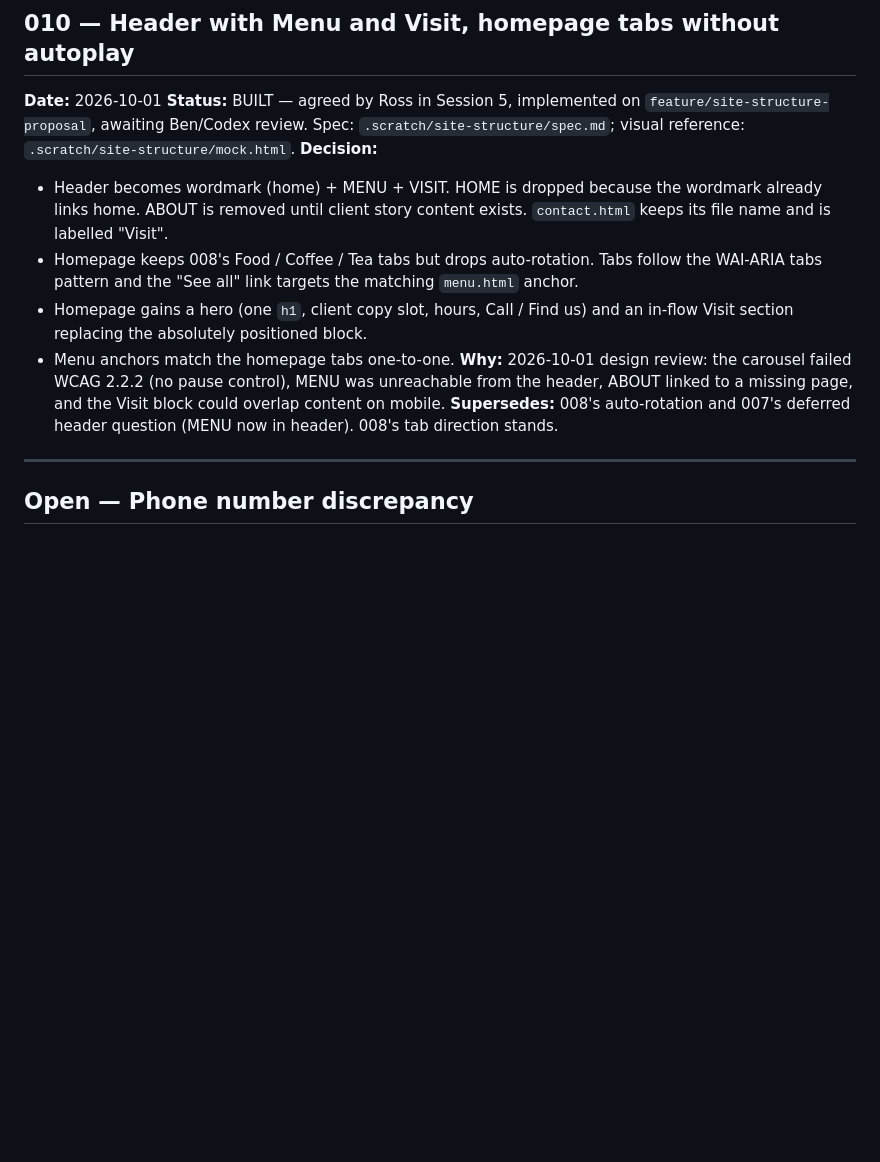
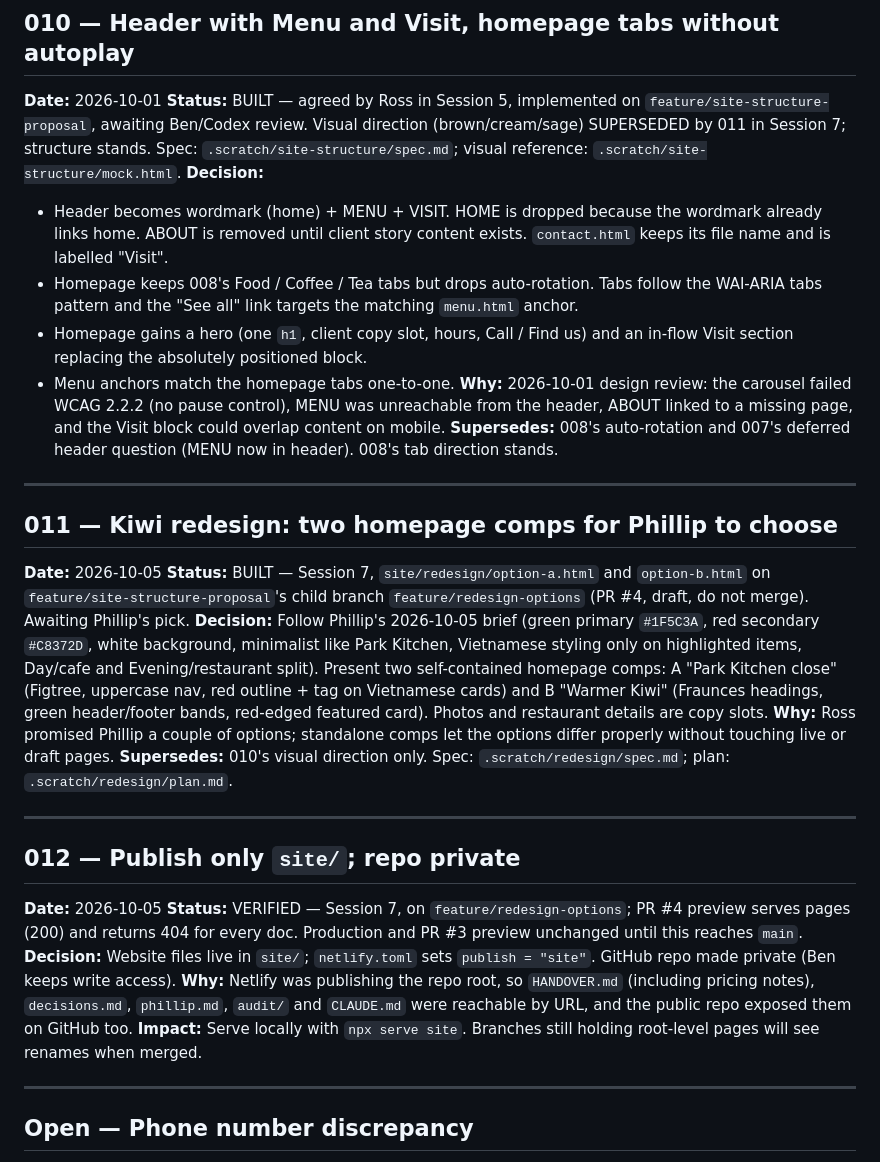
Before and after one commit to rosshunterdev/aroma, a Markdown page: decisions.md, the part around the change. Rendered like a GitHub page; blank space fills up the shorter version.

Commit message:
docs: record session 7 handover, decisions 011-012 and session log
Co-Authored-By: Claude Opus 5.5 <noreply@anthropic.com>

```diff
--- a/decisions.md
+++ b/decisions.md
@@ -112,7 +112,7 @@ Ross has an artistic structure in mind that may take a different approach. This
 ## 010 — Header with Menu and Visit, homepage tabs without autoplay
 
 **Date:** 2026-10-01
-**Status:** BUILT — agreed by Ross in Session 5, implemented on `feature/site-structure-proposal`, awaiting Ben/Codex review. Spec: `.scratch/site-structure/spec.md`; visual reference: `.scratch/site-structure/mock.html`.
+**Status:** BUILT — agreed by Ross in Session 5, implemented on `feature/site-structure-proposal`, awaiting Ben/Codex review. Visual direction (brown/cream/sage) SUPERSEDED by 011 in Session 7; structure stands. Spec: `.scratch/site-structure/spec.md`; visual reference: `.scratch/site-structure/mock.html`.
 **Decision:**
 - Header becomes wordmark (home) + MENU + VISIT. HOME is dropped because the wordmark already links home. ABOUT is removed until client story content exists. `contact.html` keeps its file name and is labelled "Visit".
 - Homepage keeps 008's Food / Coffee / Tea tabs but drops auto-rotation. Tabs follow the WAI-ARIA tabs pattern and the "See all" link targets the matching `menu.html` anchor.
@@ -120,6 +120,26 @@ Ross has an artistic structure in mind that may take a different approach. This
 - Menu anchors match the homepage tabs one-to-one.
 **Why:** 2026-10-01 design review: the carousel failed WCAG 2.2.2 (no pause control), MENU was unreachable from the header, ABOUT linked to a missing page, and the Visit block could overlap content on mobile.
 **Supersedes:** 008's auto-rotation and 007's deferred header question (MENU now in header). 008's tab direction stands.
+
+---
+
+## 011 — Kiwi redesign: two homepage comps for Phillip to choose
+
+**Date:** 2026-10-05
+**Status:** BUILT — Session 7, `site/redesign/option-a.html` and `option-b.html` on `feature/site-structure-proposal`'s child branch `feature/redesign-options` (PR #4, draft, do not merge). Awaiting Phillip's pick.
+**Decision:** Follow Phillip's 2026-10-05 brief (green primary `#1F5C3A`, red secondary `#C8372D`, white background, minimalist like Park Kitchen, Vietnamese styling only on highlighted items, Day/cafe and Evening/restaurant split). Present two self-contained homepage comps: A "Park Kitchen close" (Figtree, uppercase nav, red outline + tag on Vietnamese cards) and B "Warmer Kiwi" (Fraunces headings, green header/footer bands, red-edged featured card). Photos and restaurant details are copy slots.
+**Why:** Ross promised Phillip a couple of options; standalone comps let the options differ properly without touching live or draft pages.
+**Supersedes:** 010's visual direction only. Spec: `.scratch/redesign/spec.md`; plan: `.scratch/redesign/plan.md`.
+
+---
+
+## 012 — Publish only `site/`; repo private
+
+**Date:** 2026-10-05
+**Status:** VERIFIED — Session 7, on `feature/redesign-options`; PR #4 preview serves pages (200) and returns 404 for every doc. Production and PR #3 preview unchanged until this reaches `main`.
+**Decision:** Website files live in `site/`; `netlify.toml` sets `publish = "site"`. GitHub repo made private (Ben keeps write access).
+**Why:** Netlify was publishing the repo root, so `HANDOVER.md` (including pricing notes), `decisions.md`, `phillip.md`, `audit/` and `CLAUDE.md` were reachable by URL, and the public repo exposed them on GitHub too.
+**Impact:** Serve locally with `npx serve site`. Branches still holding root-level pages will see renames when merged.
 
 ---
 
```
Also changed, not shown: HANDOVER.md (+39 -48 lines), session-log.md (+9 -0 lines).
